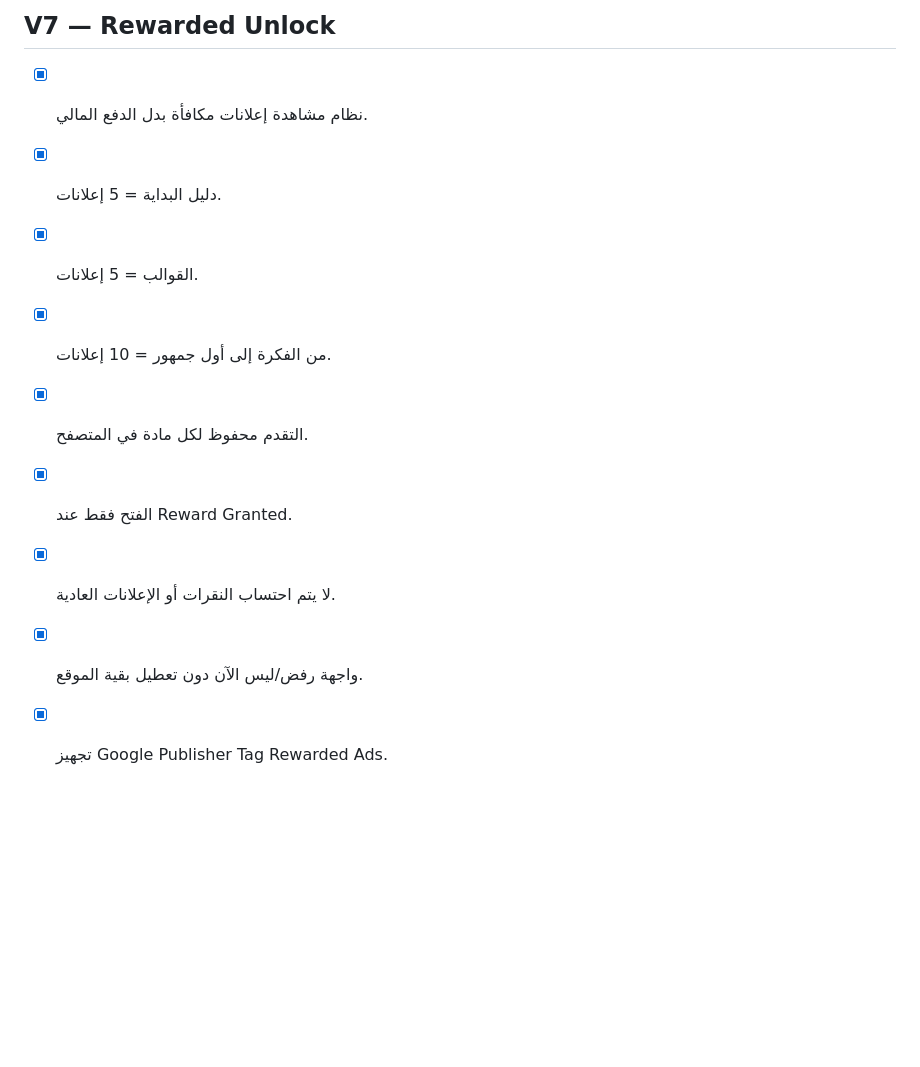
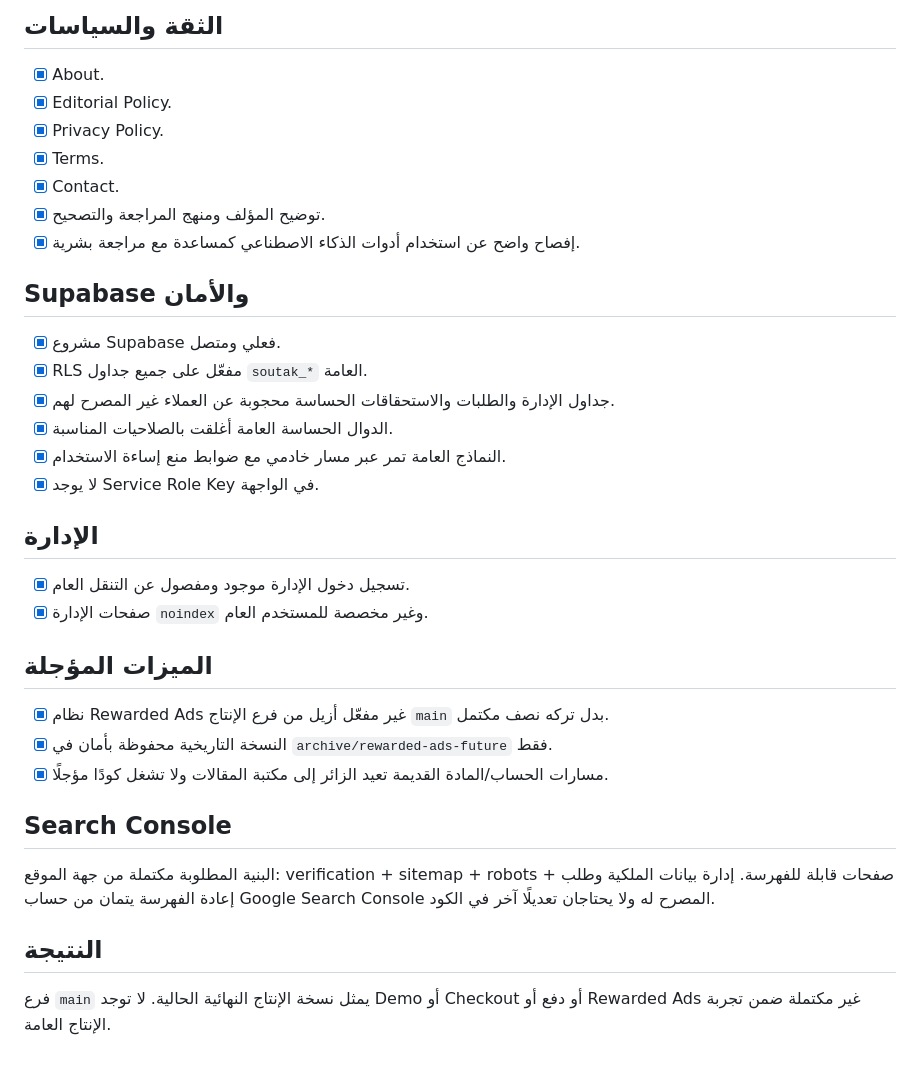
Before and after one commit to motshib-jpg/soutak-plus, a Markdown page: PROJECT_STATE.md, the part around one of its changes. GitHub-like rendering; blank space fills up the shorter version.

```diff
--- a/PROJECT_STATE.md
+++ b/PROJECT_STATE.md
@@ -51,11 +29,32 @@
 
-## V7 — Rewarded Unlock
-- [x] نظام مشاهدة إعلانات مكافأة بدل الدفع المالي.
-- [x] دليل البداية = 5 إعلانات.
-- [x] القوالب = 5 إعلانات.
-- [x] من الفكرة إلى أول جمهور = 10 إعلانات.
-- [x] التقدم محفوظ لكل مادة في المتصفح.
-- [x] الفتح فقط عند Reward Granted.
-- [x] لا يتم احتساب النقرات أو الإعلانات العادية.
-- [x] واجهة رفض/ليس الآن دون تعطيل بقية الموقع.
-- [x] تجهيز Google Publisher Tag Rewarded Ads.
+## الثقة والسياسات
+- [x] About.
+- [x] Editorial Policy.
+- [x] Privacy Policy.
+- [x] Terms.
+- [x] Contact.
+- [x] توضيح المؤلف ومنهج المراجعة والتصحيح.
+- [x] إفصاح واضح عن استخدام أدوات الذكاء الاصطناعي كمساعدة مع مراجعة بشرية.
+
+## Supabase والأمان
+- [x] مشروع Supabase فعلي ومتصل.
+- [x] RLS مفعّل على جميع جداول `soutak_*` العامة.
+- [x] جداول الإدارة والطلبات والاستحقاقات الحساسة محجوبة عن العملاء غير المصرح لهم.
+- [x] الدوال الحساسة العامة أغلقت بالصلاحيات المناسبة.
+- [x] النماذج العامة تمر عبر مسار خادمي مع ضوابط منع إساءة الاستخدام.
+- [x] لا يوجد Service Role Key في الواجهة.
+
+## الإدارة
+- [x] تسجيل دخول الإدارة موجود ومفصول عن التنقل العام.
+- [x] صفحات الإدارة `noindex` وغير مخصصة للمستخدم العام.
+
+## الميزات المؤجلة
+- [x] نظام Rewarded Ads غير مفعّل أزيل من فرع الإنتاج `main` بدل تركه نصف مكتمل.
+- [x] النسخة التاريخية محفوظة بأمان في `archive/rewarded-ads-future` فقط.
+- [x] مسارات الحساب/المادة القديمة تعيد الزائر إلى مكتبة المقالات ولا تشغل كودًا مؤجلًا.
+
+## Search Console
+البنية المطلوبة مكتملة من جهة الموقع: verification + sitemap + robots + صفحات قابلة للفهرسة. إدارة بيانات الملكية وطلب إعادة الفهرسة يتمان من حساب Google Search Console المصرح له ولا يحتاجان تعديلًا آخر في الكود.
+
+## النتيجة
+فرع `main` يمثل نسخة الإنتاج النهائية الحالية. لا توجد Demo أو Checkout أو دفع أو Rewarded Ads غير مكتملة ضمن تجربة الإنتاج العامة.
```
Also changed, not shown: other parts of PROJECT_STATE.md (+24 -46 lines).
